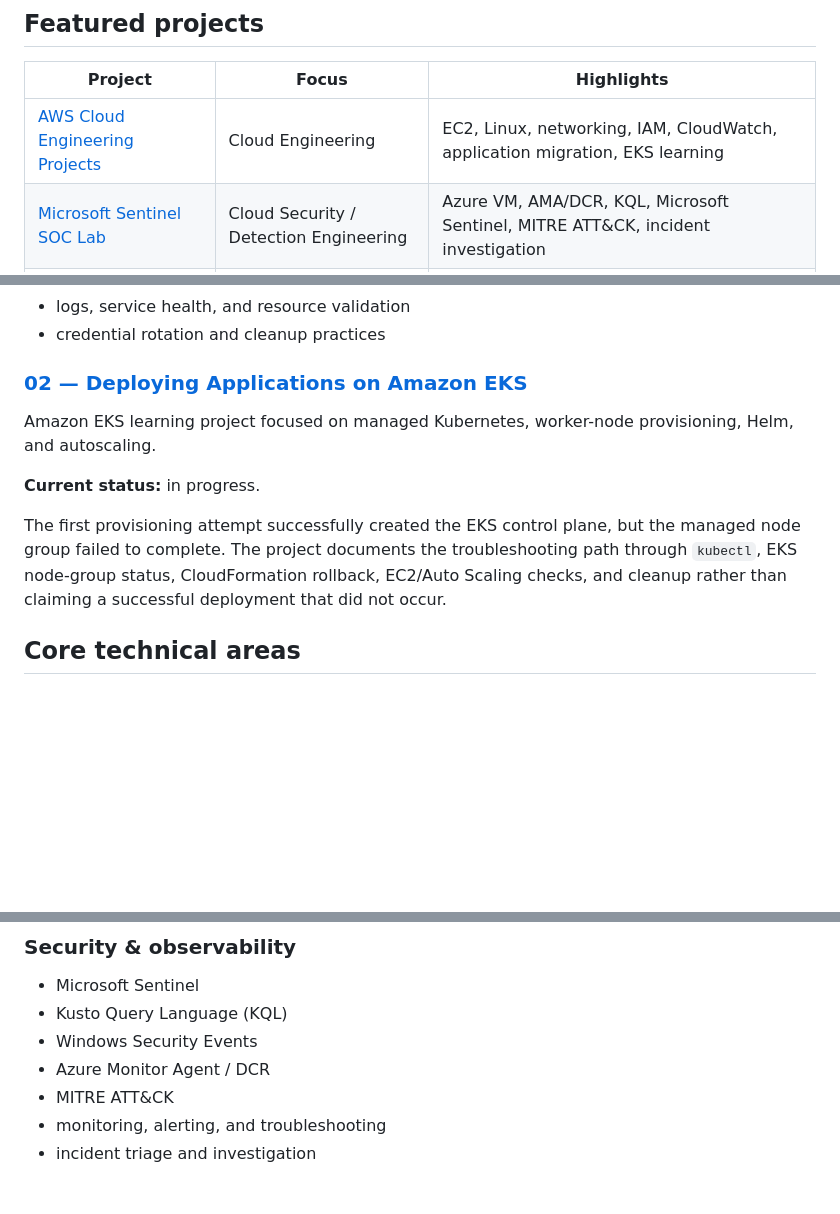
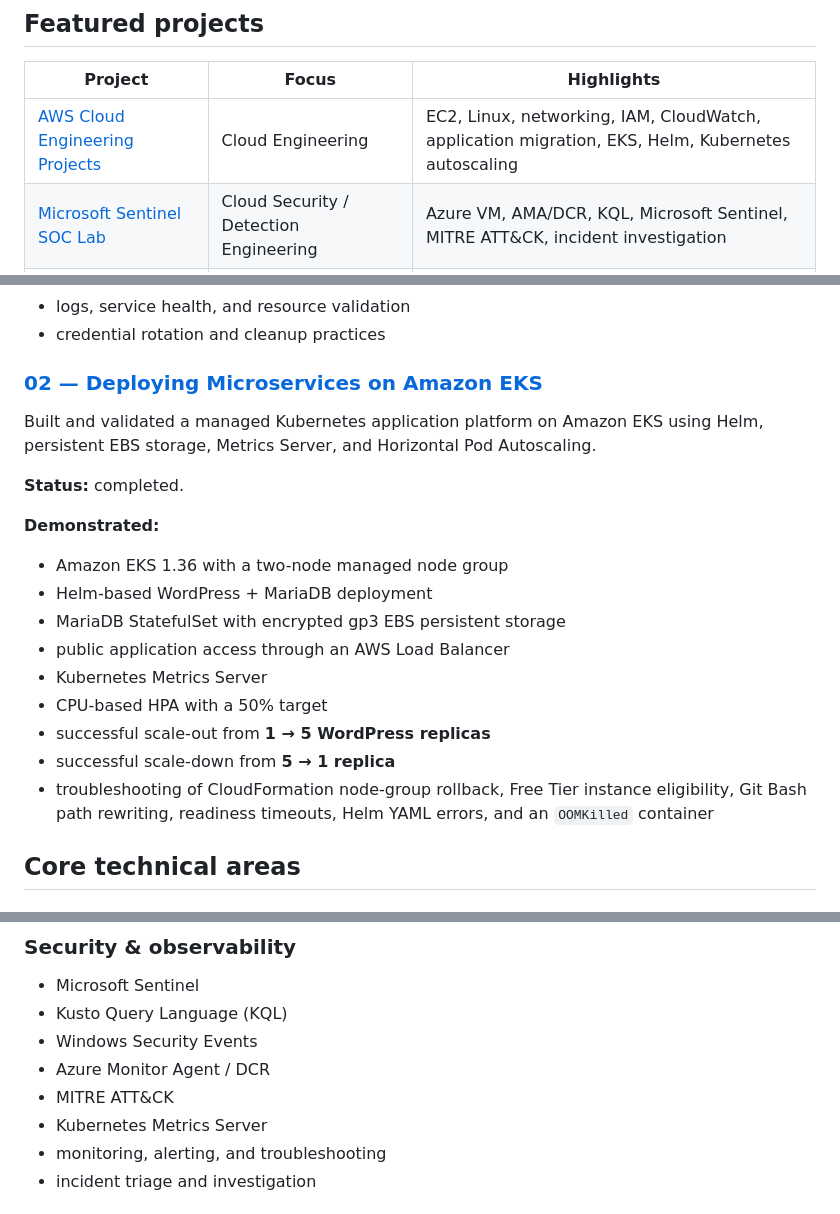
Before and after one commit to dexter210/aws-cloud-projects, a Markdown page: README.md, 3 parts joined by grey strips. Drawn GitHub-style; blank space fills up the shorter version.

Commit message:
docs: polish completed EKS project and portfolio status

```diff
--- a/README.md
+++ b/README.md
@@ -6,7 +6,7 @@ Hands-on infrastructure, automation, observability, IAM, and security projects b
 
 | Project | Focus | Highlights |
 | --- | --- | --- |
-| [AWS Cloud Engineering Projects](https://github.com/dexter210/aws-cloud-projects) | Cloud Engineering | EC2, Linux, networking, IAM, CloudWatch, application migration, EKS learning |
+| [AWS Cloud Engineering Projects](https://github.com/dexter210/aws-cloud-projects) | Cloud Engineering | EC2, Linux, networking, IAM, CloudWatch, application migration, EKS, Helm, Kubernetes autoscaling |
 | [Microsoft Sentinel SOC Lab](https://github.com/dexter210/MS-soc-lab) | Cloud Security / Detection Engineering | Azure VM, AMA/DCR, KQL, Microsoft Sentinel, MITRE ATT&CK, incident investigation |
 | [Active Directory Automation](https://github.com/dexter210/Active-Directory-) | Systems / IAM | PowerShell, AD DS, bulk user provisioning, OU management, safer credential handling |
 | [Phishing Awareness Simulation](https://github.com/dexter210/Phishing-Campaign) | Security Awareness | GoPhish, controlled simulation workflow, defensive security considerations |
@@ -26,13 +26,22 @@ Rehosted a traditional WordPress/LAMP workload on Ubuntu EC2 and documented the
 - logs, service health, and resource validation
 - credential rotation and cleanup practices
 
-### [02 — Deploying Applications on Amazon EKS](project-02-eks-deployment/README.md)
+### [02 — Deploying Microservices on Amazon EKS](project-02-eks-deployment/README.md)
 
-Amazon EKS learning project focused on managed Kubernetes, worker-node provisioning, Helm, and autoscaling.
+Built and validated a managed Kubernetes application platform on Amazon EKS using Helm, persistent EBS storage, Metrics Server, and Horizontal Pod Autoscaling.
 
-**Current status:** in progress.
+**Status:** completed.
 
-The first provisioning attempt successfully created the EKS control plane, but the managed node group failed to complete. The project documents the troubleshooting path through `kubectl`, EKS node-group status, CloudFormation rollback, EC2/Auto Scaling checks, and cleanup rather than claiming a successful deployment that did not occur.
+**Demonstrated:**
+- Amazon EKS 1.36 with a two-node managed node group
+- Helm-based WordPress + MariaDB deployment
+- MariaDB StatefulSet with encrypted gp3 EBS persistent storage
+- public application access through an AWS Load Balancer
+- Kubernetes Metrics Server
+- CPU-based HPA with a 50% target
+- successful scale-out from **1 → 5 WordPress replicas**
+- successful scale-down from **5 → 1 replica**
+- troubleshooting of CloudFormation node-group rollback, Free Tier instance eligibility, Git Bash path rewriting, readiness timeouts, Helm YAML errors, and an `OOMKilled` container
 
 ## Core technical areas
 
@@ -68,6 +77,7 @@ The first provisioning attempt successfully created the EKS control plane, but t
 - Windows Security Events
 - Azure Monitor Agent / DCR
 - MITRE ATT&CK
+- Kubernetes Metrics Server
 - monitoring, alerting, and troubleshooting
 - incident triage and investigation
 
```
Also changed, not shown: other parts of README.md (+3 -3 lines), project-02-eks-deployment/README.md (+4 -0 lines), project-02-eks-deployment/screenshots/28-final-validation.jpg (added), 1 other file.
